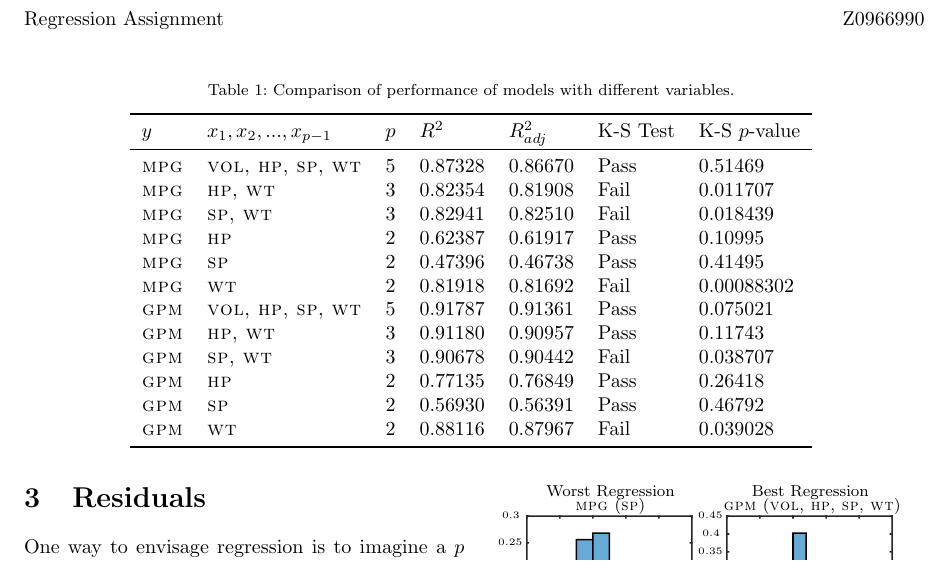
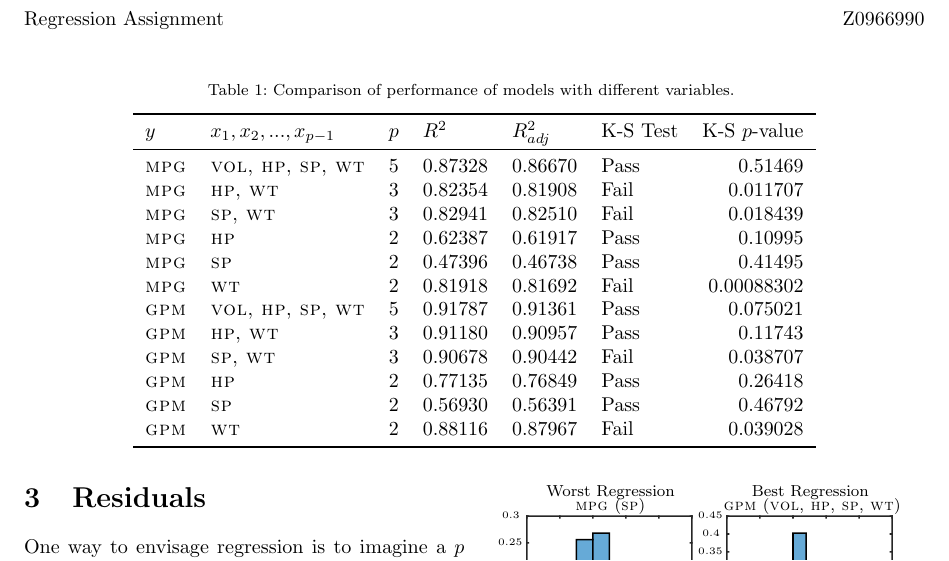
Before and after one commit to rmaguire31/l2-regression-assignment, a LaTeX document (report/mpg_regression.tex): part of page 3 of 3, cut so that both start at the same text. Compiled offline with pdfLaTeX.

Commit message:
Submitted

```diff
--- a/report/mpg_regression.tex
+++ b/report/mpg_regression.tex
@@ -167,11 +164,16 @@ show that the best model explained \GPM as a function of \VOL, \HP, \SP and
 \begin{table*}
     \centering
     \caption{Comparison of performance of models with different variables.
-    \vspace{-\parsep}}
-    \begin{tabular}{lllllll}
+        \vspace{-\parsep}}
+    \label{table:Regression}
+    \begin{tabular}{llrrrlr}
         \toprule
-        $y$ & $x_1, x_2, ..., x_{p-1}$ & $p$ & $R^2$ & $R_{adj}^2$ & K-S Test &
-        K-S $p$-value \\
+        $y$ & $x_1, x_2, ..., x_{p-1}$ &
+        \multicolumn{1}{l}{$p$} &
+        \multicolumn{1}{l}{$R^2$} &
+        \multicolumn{1}{l}{$R_{adj}^2$} &
+        K-S Test &
+        \multicolumn{1}{l}{K-S $p$-value} \\
         \midrule
         \MPG & \VOL, \HP, \SP, \WT & 5 & 0.87328 & 0.86670 & Pass & 0.51469 \\
         \MPG & \HP, \WT            & 3 & 0.82354 & 0.81908 & Fail & 0.011707 \\
@@ -187,7 +189,6 @@ show that the best model explained \GPM as a function of \VOL, \HP, \SP and
         \GPM & \WT                 & 2 & 0.88116 & 0.87967 & Fail & 0.039028 \\
         \bottomrule
     \end{tabular}
-    \label{table:Regression}
 \end{table*}
 
 \section{Residuals}
```
Also changed, not shown: report/mpg_regression.tex (3 more changed lines).
